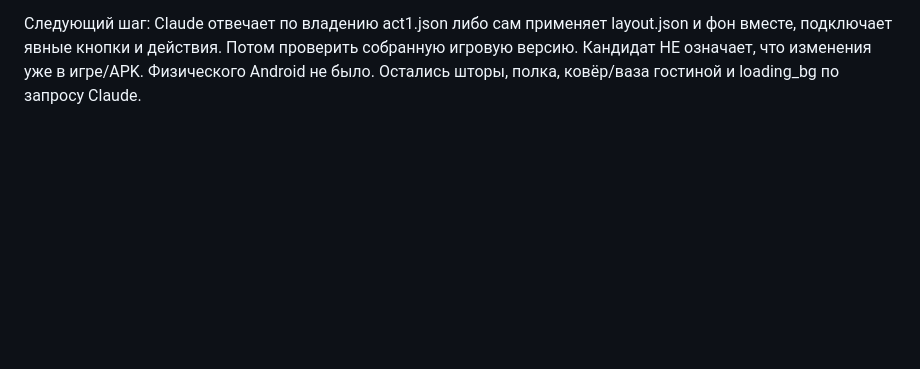
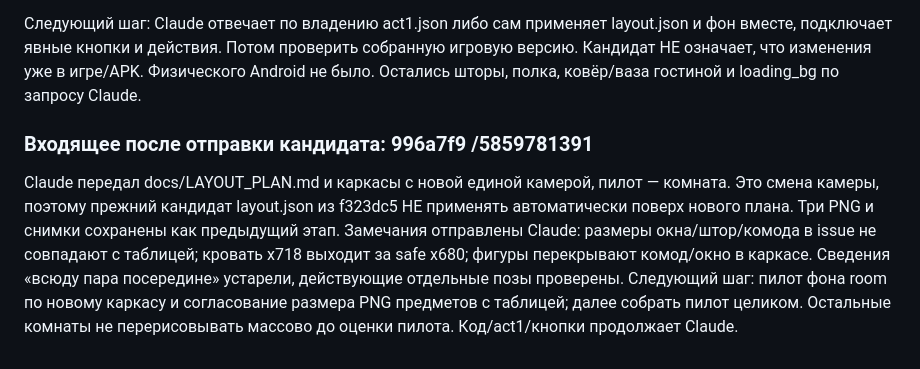
Before and after one commit to crownfall90-dot/mobile-game, a Markdown page: docs/HANDOFF.md, the part around the change. Drawn GitHub-style; blank space fills up the shorter version.

Commit message:
docs: record new camera pilot and layout contract discrepancies

```diff
--- a/docs/HANDOFF.md
+++ b/docs/HANDOFF.md
@@ -848,3 +848,15 @@ art/act1/reviews/2026-09-27-interiors/bath-background-proposed.png. Рабочи
 и фон вместе, подключает явные кнопки и действия. Потом проверить собранную игровую
 версию. Кандидат НЕ означает, что изменения уже в игре/APK. Физического Android
 не было. Остались шторы, полка, ковёр/ваза гостиной и loading_bg по запросу Claude.
+
+### Входящее после отправки кандидата: 996a7f9 /5859781391
+
+Claude передал docs/LAYOUT_PLAN.md и каркасы с новой единой камерой, пилот — комната.
+Это смена камеры, поэтому прежний кандидат layout.json из f323dc5 НЕ применять
+автоматически поверх нового плана. Три PNG и снимки сохранены как предыдущий этап.
+Замечания отправлены Claude: размеры окна/штор/комода в issue не совпадают с таблицей;
+кровать x718 выходит за safe x680; фигуры перекрывают комод/окно в каркасе. Сведения
+«всюду пара посередине» устарели, действующие отдельные позы проверены.
+Следующий шаг: пилот фона room по новому каркасу и согласование размера PNG предметов
+с таблицей; далее собрать пилот целиком. Остальные комнаты не перерисовывать массово
+до оценки пилота. Код/act1/кнопки продолжает Claude.
```
